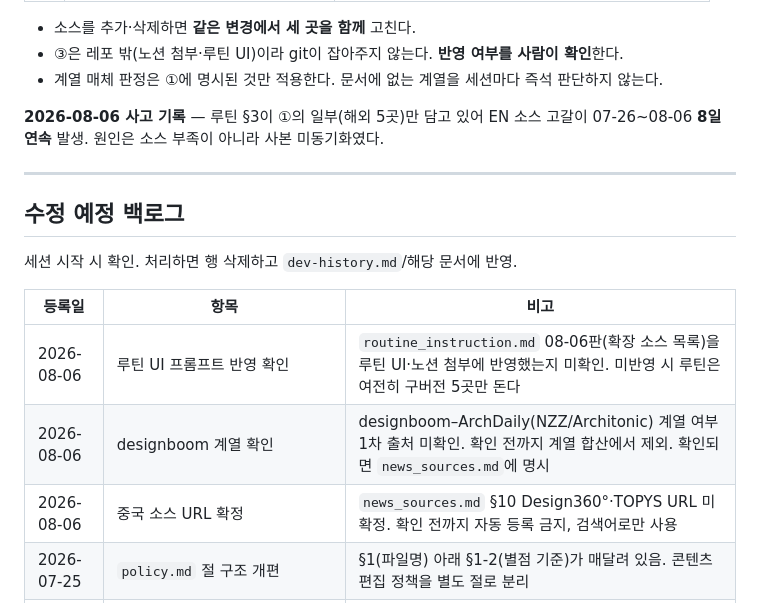
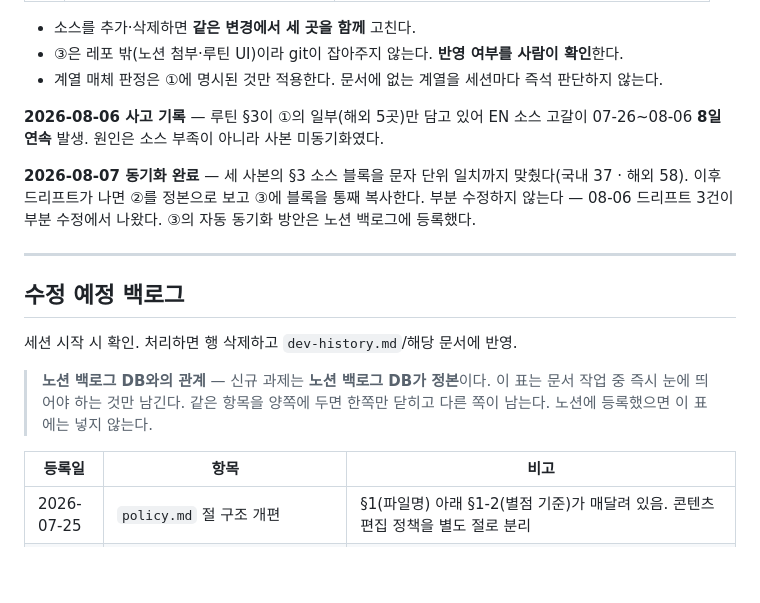
Before and after one commit to kei-insu/dinol-news, a Markdown page: docs/claude.md, the part around the change. Rendered like a GitHub page; blank space fills up the shorter version.

Commit message:
docs: claude.md 백로그 08-06분 정리 + 노션 백로그 정본 원칙 명시

```diff
--- a/docs/claude.md
+++ b/docs/claude.md
@@ -184,17 +184,19 @@ GPT 리뷰에서 반복 지적된 유형을 1차에서 거르기 위함이다.
 
 **2026-08-06 사고 기록** — 루틴 §3이 ①의 일부(해외 5곳)만 담고 있어 EN 소스 고갈이 07-26~08-06 **8일 연속** 발생. 원인은 소스 부족이 아니라 사본 미동기화였다.
 
+**2026-08-07 동기화 완료** — 세 사본의 §3 소스 블록을 문자 단위 일치까지 맞췄다(국내 37 · 해외 58). 이후 드리프트가 나면 ②를 정본으로 보고 ③에 블록을 통째 복사한다. 부분 수정하지 않는다 — 08-06 드리프트 3건이 부분 수정에서 나왔다.
+③의 자동 동기화 방안은 노션 백로그에 등록했다.
+
 ---
 
 ## 수정 예정 백로그
 
 세션 시작 시 확인. 처리하면 행 삭제하고 `dev-history.md`/해당 문서에 반영.
 
+> **노션 백로그 DB와의 관계** — 신규 과제는 **노션 백로그 DB가 정본**이다. 이 표는 문서 작업 중 즉시 눈에 띄어야 하는 것만 남긴다. 같은 항목을 양쪽에 두면 한쪽만 닫히고 다른 쪽이 남는다. 노션에 등록했으면 이 표에는 넣지 않는다.
+
 | 등록일 | 항목 | 비고 |
 |---|---|---|
-| 2026-08-06 | 루틴 UI 프롬프트 반영 확인 | `routine_instruction.md` 08-06판(확장 소스 목록)을 루틴 UI·노션 첨부에 반영했는지 미확인. 미반영 시 루틴은 여전히 구버전 5곳만 돈다 |
-| 2026-08-06 | designboom 계열 확인 | designboom–ArchDaily(NZZ/Architonic) 계열 여부 1차 출처 미확인. 확인 전까지 계열 합산에서 제외. 확인되면 `news_sources.md`에 명시 |
-| 2026-08-06 | 중국 소스 URL 확정 | `news_sources.md` §10 Design360°·TOPYS URL 미확정. 확인 전까지 자동 등록 금지, 검색어로만 사용 |
 | 2026-07-25 | `policy.md` 절 구조 개편 | §1(파일명) 아래 §1-2(별점 기준)가 매달려 있음. 콘텐츠 편집 정책을 별도 절로 분리 |
 | 2026-07-25 | 섹션별 별점·필드 작성 기준 문서화 | AI판(실무 접점 거리)·Design판(추출 가능성) 2표 + 8필드 섹션 차등 |
 | 2026-07-25 | `guardrails.md`·`issues.md` 7/19 결정 반영 | Auth 롤백을 원칙 변경이 아닌 **승인된 예외**로 기록. `481516`은 배지용이 아니라 전체 수정·삭제 마스터 키 |
```
